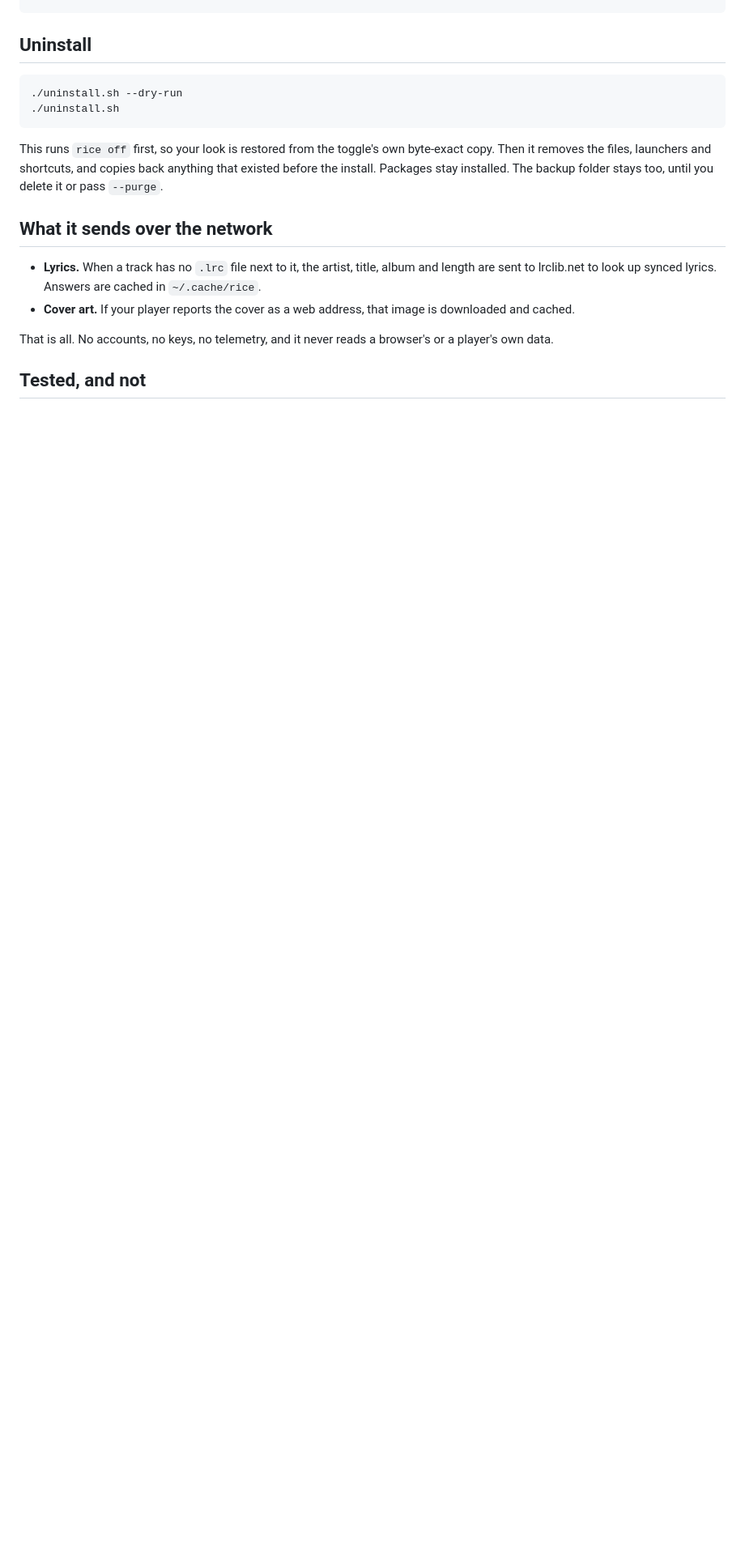
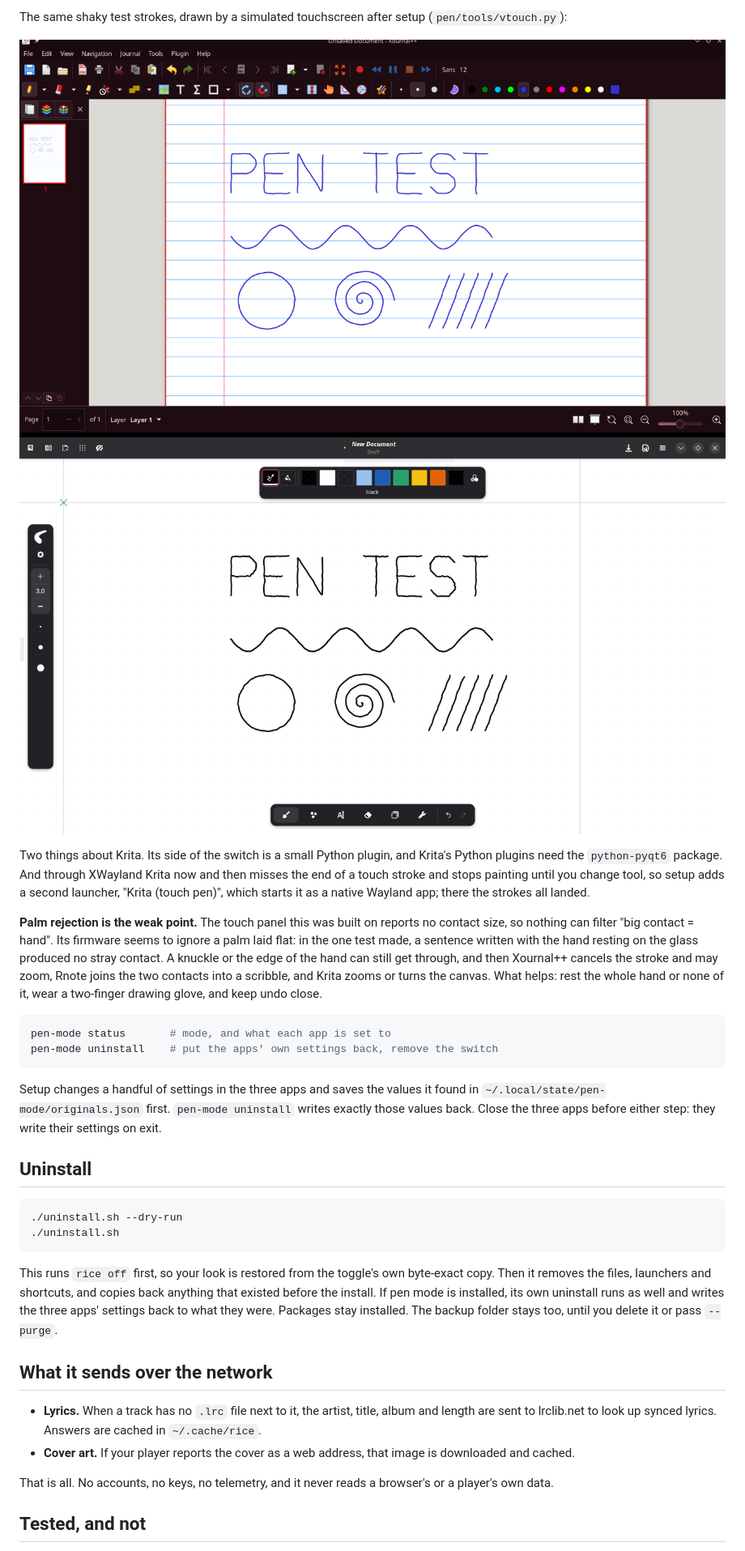
Before and after one commit to ravynarchlab-source/ravyn-rose, a Markdown page: README.md, the part around one of its changes. Shown at 81% size. Drawn GitHub-style; pictures changed too: assets/pen-rnote.png (added), assets/pen-xournalpp.png (added); blank space fills up the shorter version.

````diff
--- a/README.md
+++ b/README.md
@@ -218,3 +262,32 @@ systemctl --user disable --now touch-mode-panel.service
+The same shaky test strokes, drawn by a simulated touchscreen after setup (`pen/tools/vtouch.py`):
+
+![test page in Xournal++](assets/pen-xournalpp.png)
+![test page in Rnote](assets/pen-rnote.png)
+
+Two things about Krita. Its side of the switch is a small Python plugin, and Krita's Python
+plugins need the `python-pyqt6` package. And through XWayland Krita now and then misses the
+end of a touch stroke and stops painting until you change tool, so setup adds a second
+launcher, "Krita (touch pen)", which starts it as a native Wayland app; there the strokes
+all landed.
+
+**Palm rejection is the weak point.** The touch panel this was built on reports no contact
+size, so nothing can filter "big contact = hand". Its firmware seems to ignore a palm laid
+flat: in the one test made, a sentence written with the hand resting on the glass produced no
+stray contact. A
+knuckle or the edge of the hand can still get through, and then Xournal++ cancels the stroke
+and may zoom, Rnote joins the two contacts into a scribble, and Krita zooms or turns the
+canvas. What helps: rest the whole hand or none of it, wear a two-finger drawing glove, and
+keep undo close.
+
+```sh
+pen-mode status       # mode, and what each app is set to
+pen-mode uninstall    # put the apps' own settings back, remove the switch
+```
+
+Setup changes a handful of settings in the three apps and saves the values it found in
+`~/.local/state/pen-mode/originals.json` first. `pen-mode uninstall` writes exactly those
+values back. Close the three apps before either step: they write their settings on exit.
+
 ## Uninstall
 
 ```sh
@@ -224,8 +297,9 @@ systemctl --user disable --now touch-mode-panel.service
 
 This runs `rice off` first, so your look is restored from the toggle's own byte-exact copy.
 Then it removes the files, launchers and shortcuts, and copies back anything that existed
-before the install. Packages stay installed. The backup folder stays too, until you delete it
-or pass `--purge`.
+before the install. If pen mode is installed, its own uninstall runs as well and writes the
+three apps' settings back to what they were. Packages stay installed. The backup folder stays
+too, until you delete it or pass `--purge`.
 
 ## What it sends over the network
 
````
Also changed, not shown: other parts of README.md (+54 -3 lines), DEPENDENCIES.md (+10 -0 lines), assets/pen-toggle.gif (added), 12 other files.
